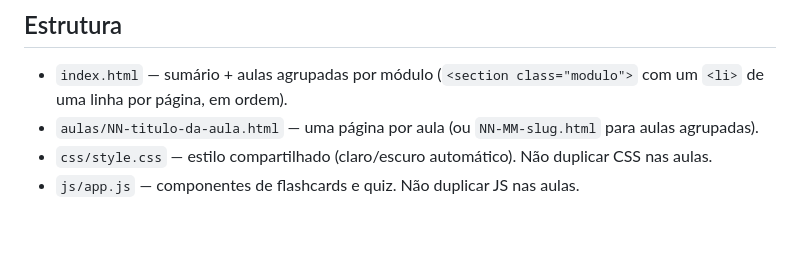
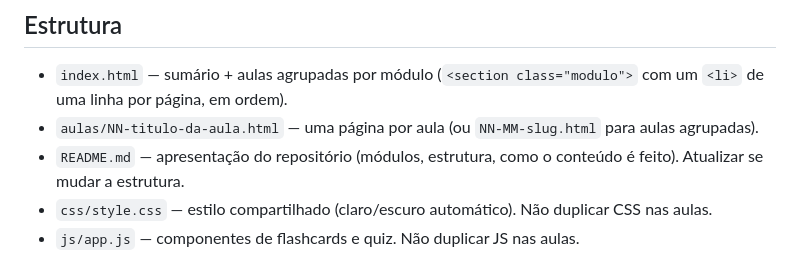
Before and after one commit to Saykache/java-estudos, a Markdown page: CLAUDE.md, the part around the change. Rendered like a GitHub page; blank space fills up the shorter version.

```diff
--- a/CLAUDE.md
+++ b/CLAUDE.md
@@ -6,6 +6,7 @@ Publicado via GitHub Pages (branch `main`, pasta raiz). Tudo em português do Br
 ## Estrutura
 - `index.html` — sumário + aulas agrupadas por módulo (`<section class="modulo">` com um `<li>` de uma linha por página, em ordem).
 - `aulas/NN-titulo-da-aula.html` — uma página por aula (ou `NN-MM-slug.html` para aulas agrupadas).
+- `README.md` — apresentação do repositório (módulos, estrutura, como o conteúdo é feito). Atualizar se mudar a estrutura.
 - `css/style.css` — estilo compartilhado (claro/escuro automático). Não duplicar CSS nas aulas.
 - `js/app.js` — componentes de flashcards e quiz. Não duplicar JS nas aulas.
 
```
Also changed, not shown: README.md (added, +79 -0 lines).
